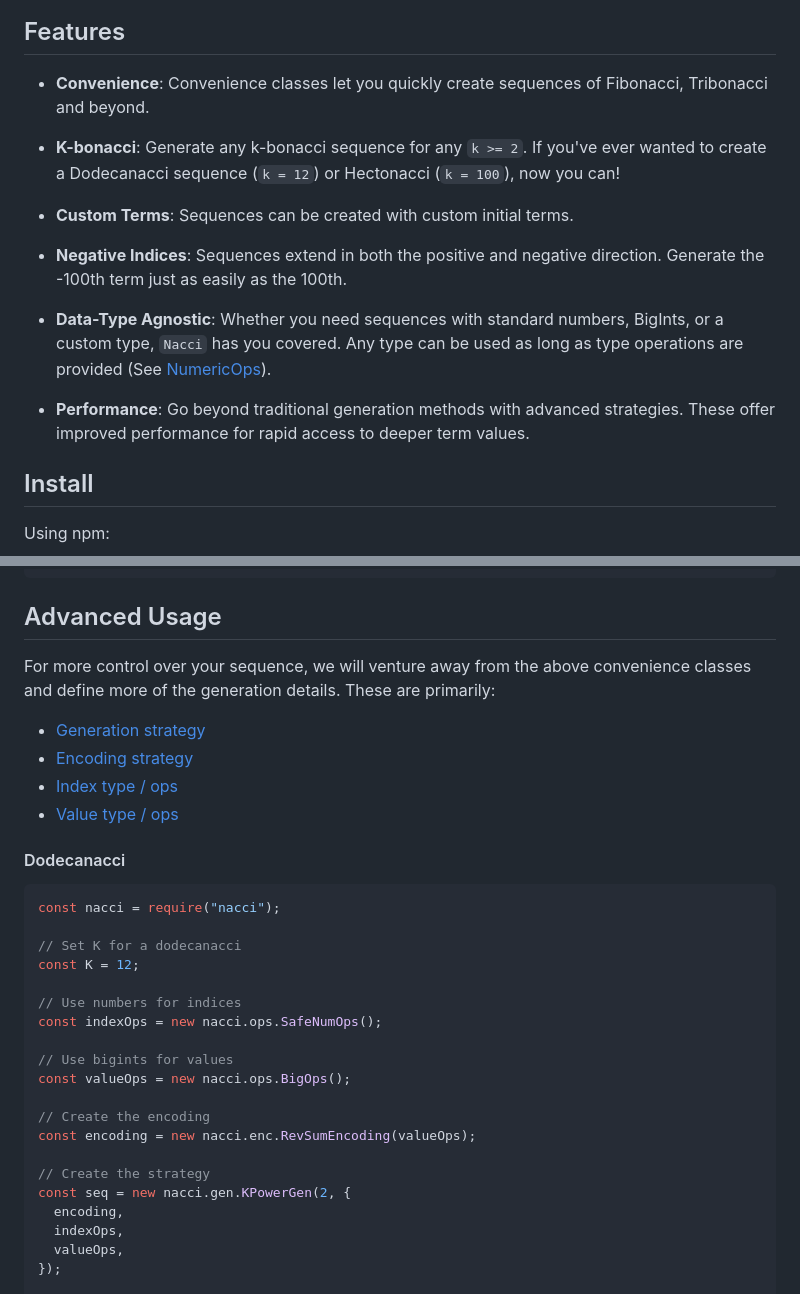
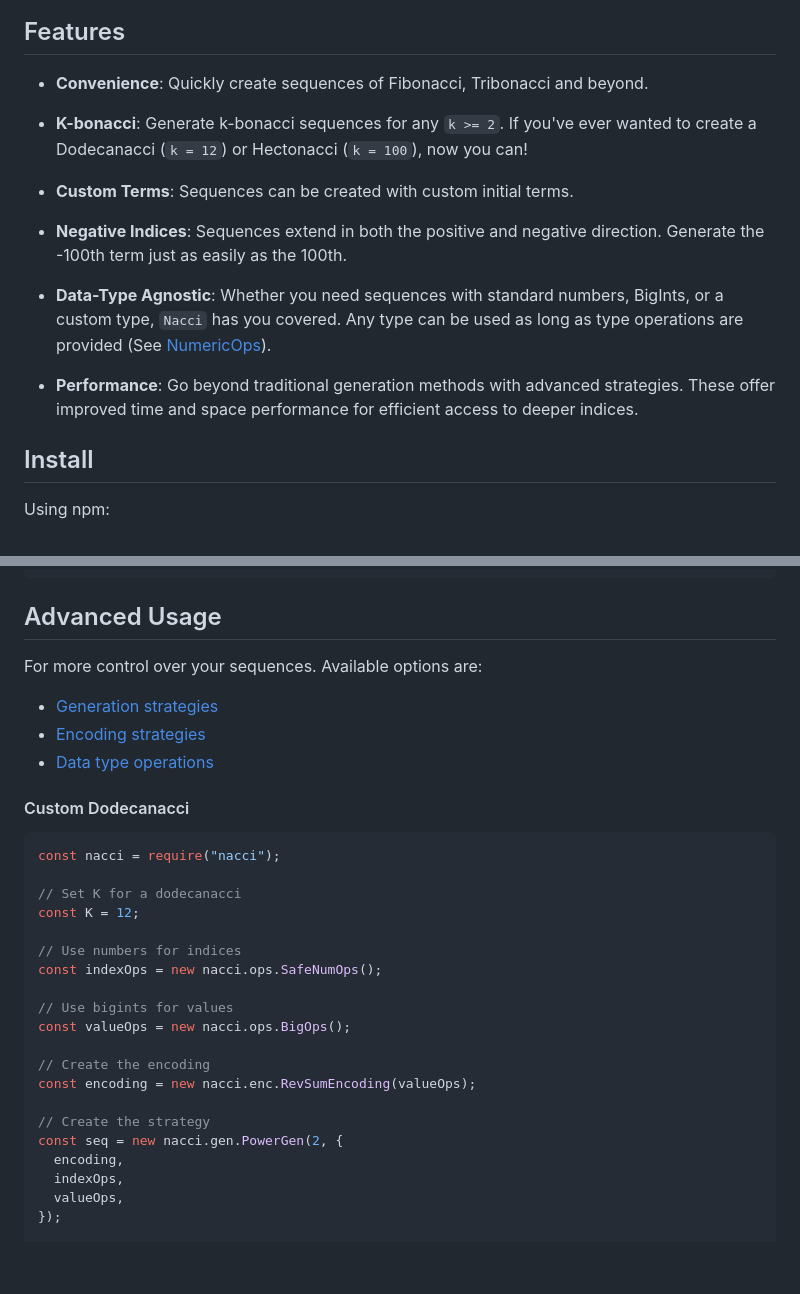
Before and after one commit to havelessbemore/nacci, a Markdown page: README.md, 2 parts joined by grey strips. Rendered like a GitHub page; blank space fills up the shorter version.

````diff
--- a/README.md
+++ b/README.md
@@ -11,9 +11,9 @@ Generate numbers in a k-bonacci sequence (where each term is the sum of the prev
 
 ## Features
 
-- **Convenience**: Convenience classes let you quickly create sequences of Fibonacci, Tribonacci and beyond.
+- **Convenience**: Quickly create sequences of Fibonacci, Tribonacci and beyond.
 
-- **K-bonacci**: Generate any k-bonacci sequence for any `k >= 2`. If you've ever wanted to create a Dodecanacci sequence (`k = 12`) or Hectonacci (`k = 100`), now you can!
+- **K-bonacci**: Generate k-bonacci sequences for any `k >= 2`. If you've ever wanted to create a Dodecanacci (`k = 12`) or Hectonacci (`k = 100`), now you can!
 
 - **Custom Terms**: Sequences can be created with custom initial terms.
 
@@ -21,7 +21,7 @@ Generate numbers in a k-bonacci sequence (where each term is the sum of the prev
 
 - **Data-Type Agnostic**: Whether you need sequences with standard numbers, BigInts, or a custom type, `Nacci` has you covered. Any type can be used as long as type operations are provided (See [NumericOps](./src/ops/numericOps.ts)).
 
-- **Performance**: Go beyond traditional generation methods with advanced strategies. These offer improved performance for rapid access to deeper term values.
+- **Performance**: Go beyond traditional generation methods with advanced strategies. These offer improved time and space performance for efficient access to deeper indices.
 
 ## Install
 
@@ -139,14 +139,13 @@ seq.setCached(true);
 
 ## Advanced Usage
 
-For more control over your sequence, we will venture away from the above convenience classes and define more of the generation details. These are primarily:
+For more control over your sequences. Available options are:
 
-- [Generation strategy](./src/kbonacci/gen)
-- [Encoding strategy](./src/kbonacci/encoding)
-- [Index type / ops](./src/ops)
-- [Value type / ops](./src/ops)
+- [Generation strategies](./src/kbonacci/gen)
+- [Encoding strategies](./src/kbonacci/encoding)
+- [Data type operations](./src/ops)
 
-#### Dodecanacci
+#### Custom Dodecanacci
 
 ```javascript
 const nacci = require("nacci");
@@ -164,7 +163,7 @@ const valueOps = new nacci.ops.BigOps();
 const encoding = new nacci.enc.RevSumEncoding(valueOps);
 
 // Create the strategy
-const seq = new nacci.gen.KPowerGen(2, {
+const seq = new nacci.gen.PowerGen(2, {
   encoding,
   indexOps,
   valueOps,
````
